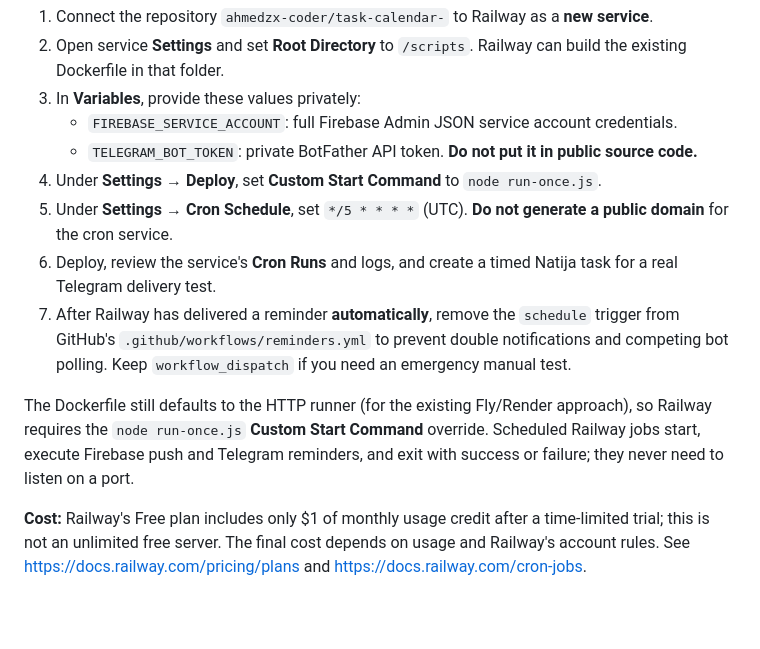
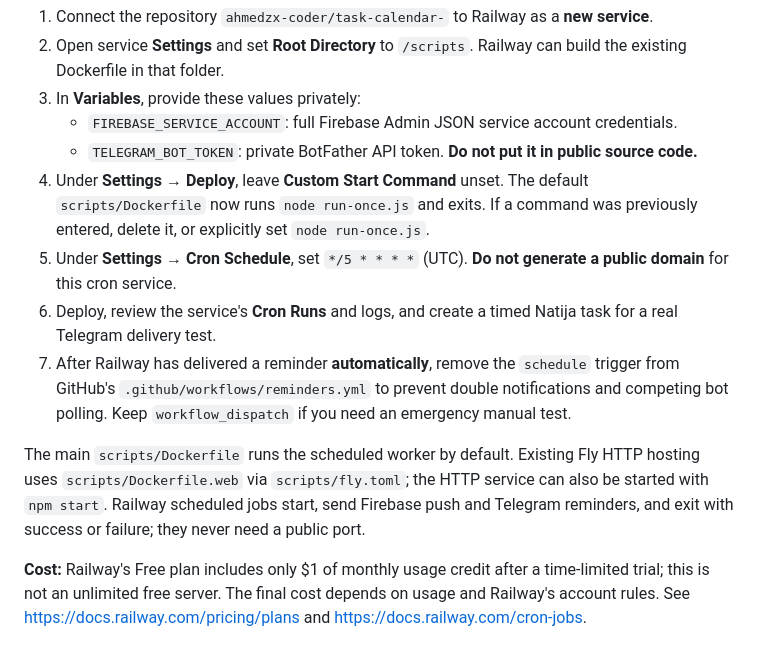
Before and after one commit to ahmedzx-coder/task-calendar-, a Markdown page: scripts/README.md, the part around the change. GitHub-like rendering; blank space fills up the shorter version.

Commit message:
docs: simplify Railway cron deployment using default container command

```diff
--- a/scripts/README.md
+++ b/scripts/README.md
@@ -95,11 +95,11 @@ Railway supports scheduled services that run briefly and exit. This is a better
 3. In **Variables**, provide these values privately:
    - `FIREBASE_SERVICE_ACCOUNT`: full Firebase Admin JSON service account credentials.
    - `TELEGRAM_BOT_TOKEN`: private BotFather API token. **Do not put it in public source code.**
-4. Under **Settings → Deploy**, set **Custom Start Command** to `node run-once.js`.
-5. Under **Settings → Cron Schedule**, set `*/5 * * * *` (UTC). **Do not generate a public domain** for the cron service.
+4. Under **Settings → Deploy**, leave **Custom Start Command** unset. The default `scripts/Dockerfile` now runs `node run-once.js` and exits. If a command was previously entered, delete it, or explicitly set `node run-once.js`.
+5. Under **Settings → Cron Schedule**, set `*/5 * * * *` (UTC). **Do not generate a public domain** for this cron service.
 6. Deploy, review the service's **Cron Runs** and logs, and create a timed Natija task for a real Telegram delivery test.
 7. After Railway has delivered a reminder **automatically**, remove the `schedule` trigger from GitHub's `.github/workflows/reminders.yml` to prevent double notifications and competing bot polling. Keep `workflow_dispatch` if you need an emergency manual test.
 
-The Dockerfile still defaults to the HTTP runner (for the existing Fly/Render approach), so Railway requires the `node run-once.js` **Custom Start Command** override. Scheduled Railway jobs start, execute Firebase push and Telegram reminders, and exit with success or failure; they never need to listen on a port.
+The main `scripts/Dockerfile` runs the scheduled worker by default. Existing Fly HTTP hosting uses `scripts/Dockerfile.web` via `scripts/fly.toml`; the HTTP service can also be started with `npm start`. Railway scheduled jobs start, send Firebase push and Telegram reminders, and exit with success or failure; they never need a public port.
 
 **Cost:** Railway's Free plan includes only $1 of monthly usage credit after a time-limited trial; this is not an unlimited free server. The final cost depends on usage and Railway's account rules. See https://docs.railway.com/pricing/plans and https://docs.railway.com/cron-jobs.
```
